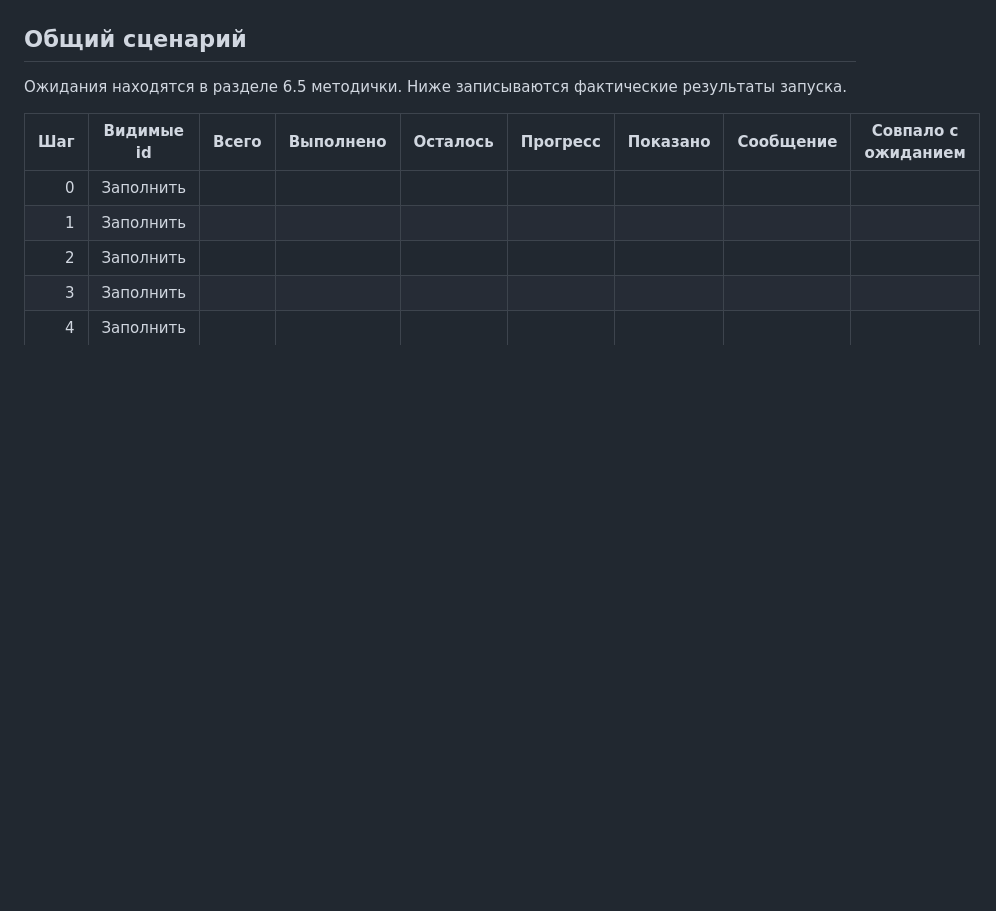
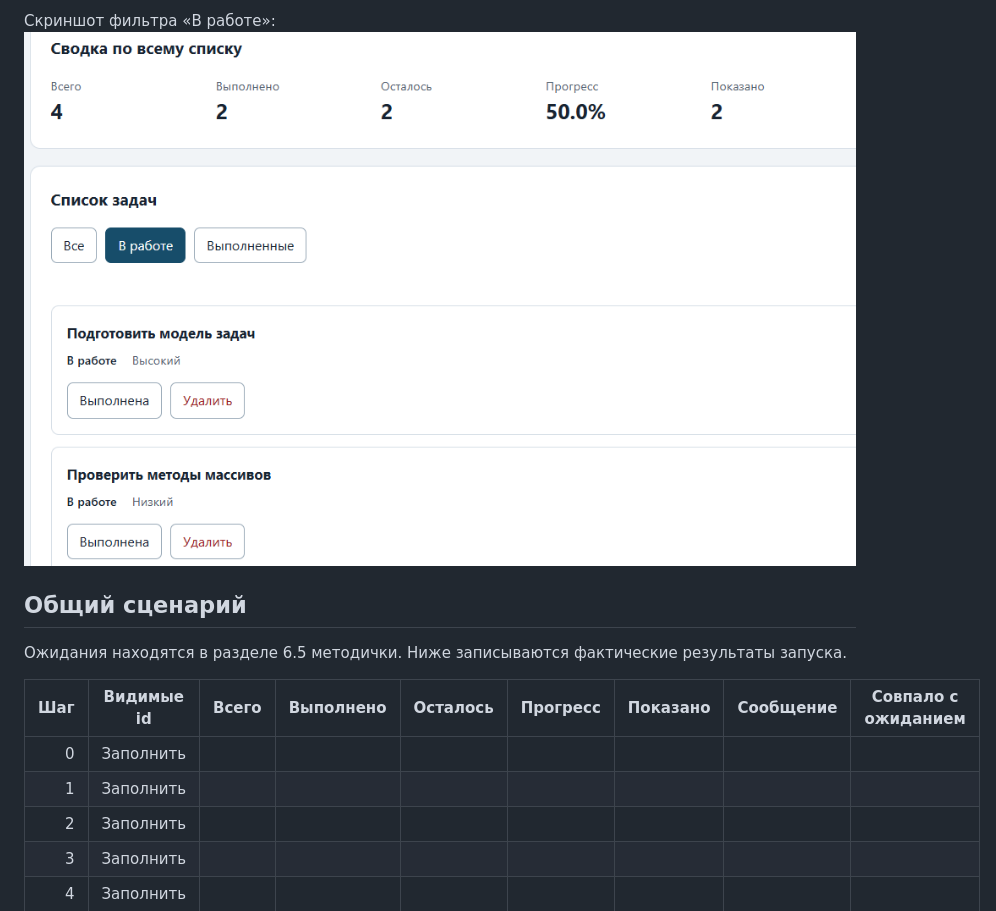
Before and after one commit to Weksee/tip-js-practices, a Markdown page: practice-03/README.md, the part around one of its changes. Rendered like a GitHub page; pictures changed too: practice-03/screenshots/filters.png (added); blank space fills up the shorter version.

Commit message:
feat: add task 4 filters summary and empty states

```diff
--- a/practice-03/README.md
+++ b/practice-03/README.md
@@ -135,3 +162,5 @@ http://127.0.0.1:5503/checks.html
+Скриншот фильтра «В работе»: ![Фильтр «В работе»](screenshots/filters.png)
+
 ## Общий сценарий
 
 Ожидания находятся в разделе 6.5 методички. Ниже записываются фактические результаты запуска.
```
Also changed, not shown: other parts of practice-03/README.md (+27 -0 lines), 3 other files.
